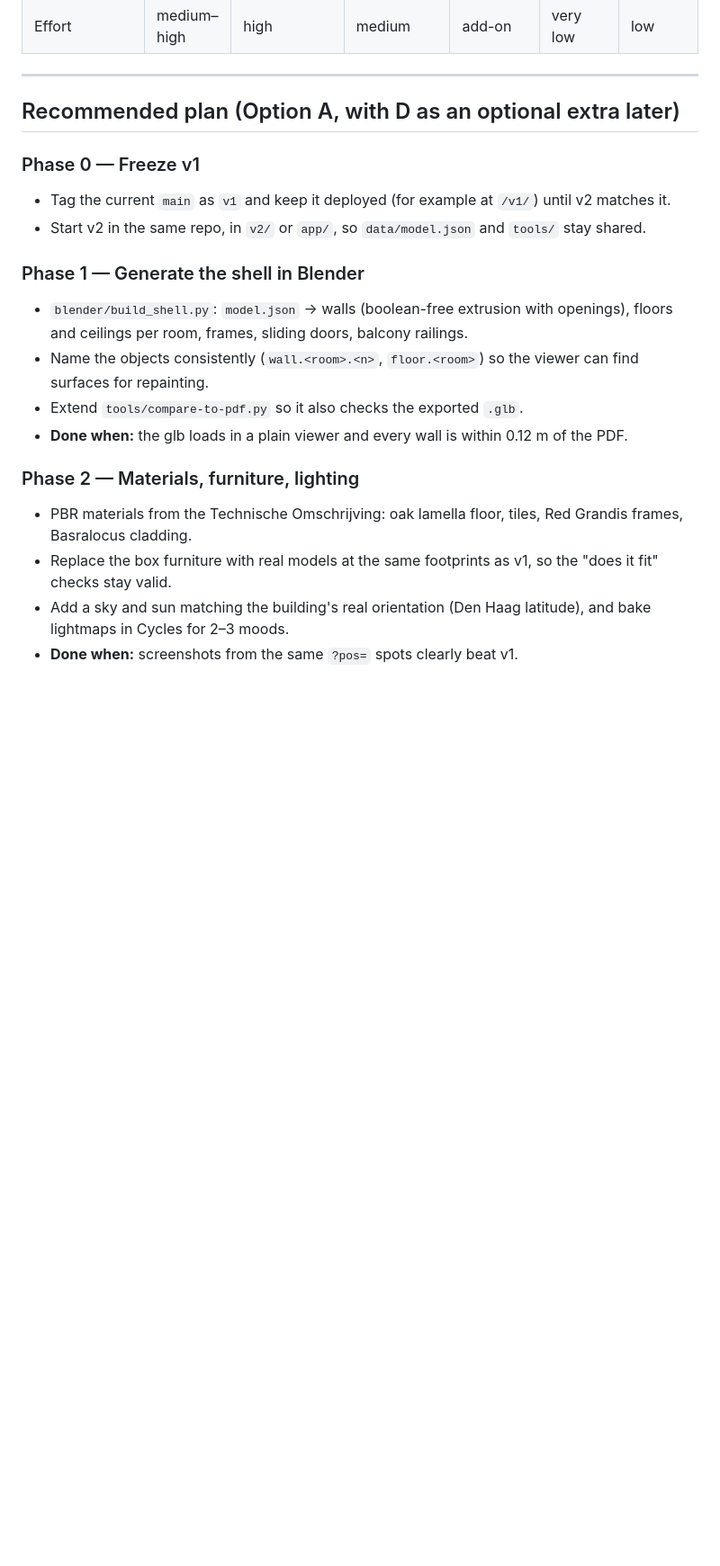
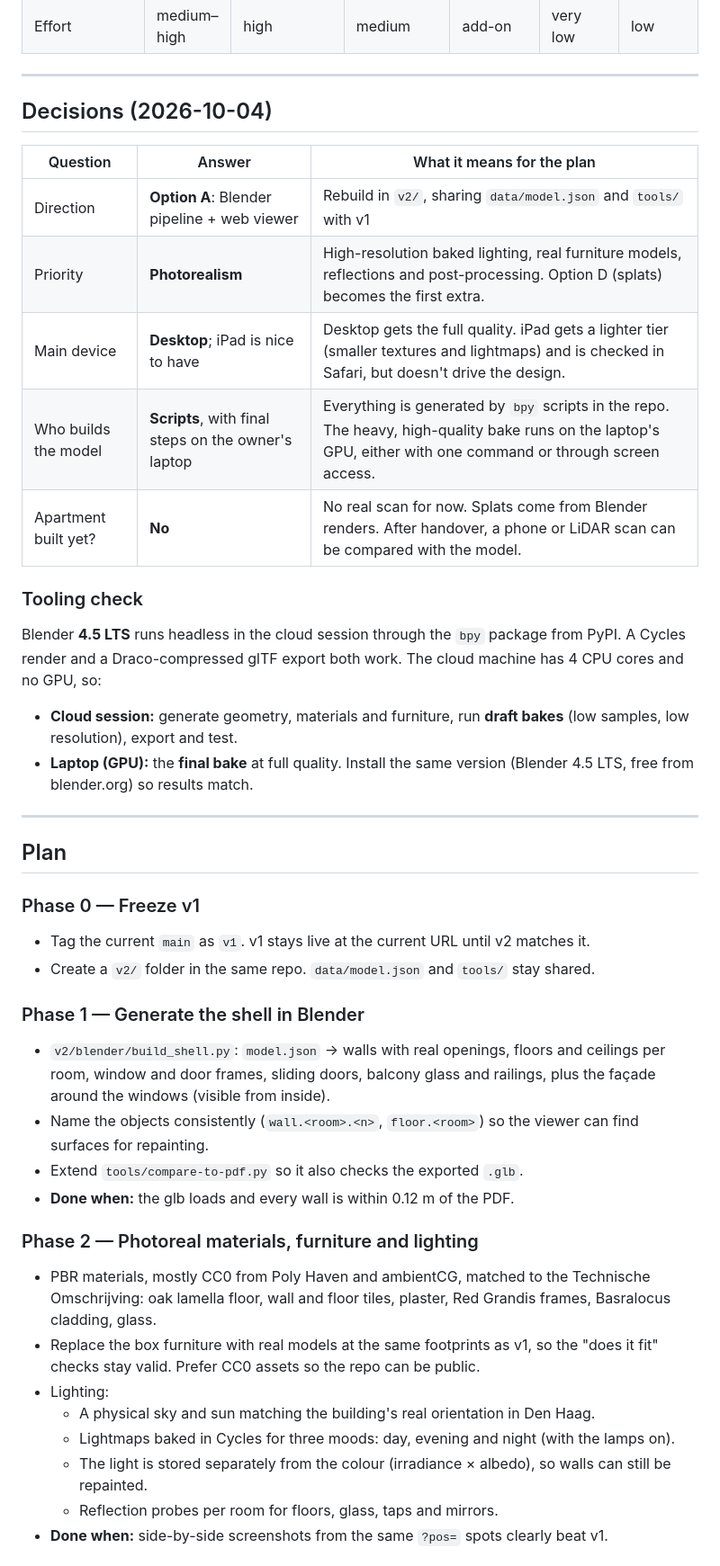
Before and after one commit to pq5rtmqxzb-lgtm/ZoekDePot, a Markdown page: docs/modernization-plan.md, the part around one of its changes. Shown at 90% size. Rendered like a GitHub page; blank space fills up the shorter version.

```diff
--- a/docs/modernization-plan.md
+++ b/docs/modernization-plan.md
@@ -125,26 +125,55 @@ so it's listed for completeness.
 
 ---
 
-## Recommended plan (Option A, with D as an optional extra later)
+## Decisions (2026-10-04)
+
+| Question | Answer | What it means for the plan |
+|---|---|---|
+| Direction | **Option A**: Blender pipeline + web viewer | Rebuild in `v2/`, sharing `data/model.json` and `tools/` with v1 |
+| Priority | **Photorealism** | High-resolution baked lighting, real furniture models, reflections and post-processing. Option D (splats) becomes the first extra. |
+| Main device | **Desktop**; iPad is nice to have | Desktop gets the full quality. iPad gets a lighter tier (smaller textures and lightmaps) and is checked in Safari, but doesn't drive the design. |
+| Who builds the model | **Scripts**, with final steps on the owner's laptop | Everything is generated by `bpy` scripts in the repo. The heavy, high-quality bake runs on the laptop's GPU, either with one command or through screen access. |
+| Apartment built yet? | **No** | No real scan for now. Splats come from Blender renders. After handover, a phone or LiDAR scan can be compared with the model. |
+
+### Tooling check
+
+Blender **4.5 LTS** runs headless in the cloud session through the `bpy` package
+from PyPI. A Cycles render and a Draco-compressed glTF export both work. The
+cloud machine has 4 CPU cores and no GPU, so:
+
+- **Cloud session:** generate geometry, materials and furniture, run **draft
+  bakes** (low samples, low resolution), export and test.
+- **Laptop (GPU):** the **final bake** at full quality. Install the same version
+  (Blender 4.5 LTS, free from blender.org) so results match.
+
+---
+
+## Plan
 
 ### Phase 0 — Freeze v1
-- Tag the current `main` as `v1` and keep it deployed (for example at `/v1/`) until v2 matches it.
-- Start v2 in the same repo, in `v2/` or `app/`, so `data/model.json` and `tools/` stay shared.
+- Tag the current `main` as `v1`. v1 stays live at the current URL until v2 matches it.
+- Create a `v2/` folder in the same repo. `data/model.json` and `tools/` stay shared.
 
 ### Phase 1 — Generate the shell in Blender
-- `blender/build_shell.py`: `model.json` → walls (boolean-free extrusion with
-  openings), floors and ceilings per room, frames, sliding doors, balcony railings.
+- `v2/blender/build_shell.py`: `model.json` → walls with real openings, floors and
+  ceilings per room, window and door frames, sliding doors, balcony glass and railings,
+  plus the façade around the windows (visible from inside).
 - Name the objects consistently (`wall.<room>.<n>`, `floor.<room>`) so the viewer can
   find surfaces for repainting.
 - Extend `tools/compare-to-pdf.py` so it also checks the exported `.glb`.
-- **Done when:** the glb loads in a plain viewer and every wall is within 0.12 m of the PDF.
+- **Done when:** the glb loads and every wall is within 0.12 m of the PDF.
 
-### Phase 2 — Materials, furniture, lighting
-- PBR materials from the Technische Omschrijving: oak lamella floor, tiles, Red Grandis
-  frames, Basralocus cladding.
-- Replace the box furniture with real models at the same footprints as v1, so
-  the "does it fit" checks stay valid.
-- Add a sky and sun matching the building's real orientation (Den Haag latitude), and bake
-  lightmaps in Cycles for 2–3 moods.
-- **Done when:** screenshots from the same `?pos=` spots clearly beat v1.
+### Phase 2 — Photoreal materials, furniture and lighting
+- PBR materials, mostly CC0 from Poly Haven and ambientCG, matched to the
+  Technische Omschrijving: oak lamella floor, wall and floor tiles, plaster, Red Grandis
+  frames, Basralocus cladding, glass.
+- Replace the box furniture with real models at the same footprints as v1, so the
+  "does it fit" checks stay valid. Prefer CC0 assets so the repo can be public.
+- Lighting:
+  - A physical sky and sun matching the building's real orientation in Den Haag.
+  - Lightmaps baked in Cycles for three moods: day, evening and night (with the lamps on).
+  - The light is stored separately from the colour (irradiance × albedo), so walls
+    can still be repainted.
+  - Reflection probes per room for floors, glass, taps and mirrors.
+- **Done when:** side-by-side screenshots from the same `?pos=` spots clearly beat v1.
 
```
Also changed, not shown: other parts of docs/modernization-plan.md (+41 -28 lines).
